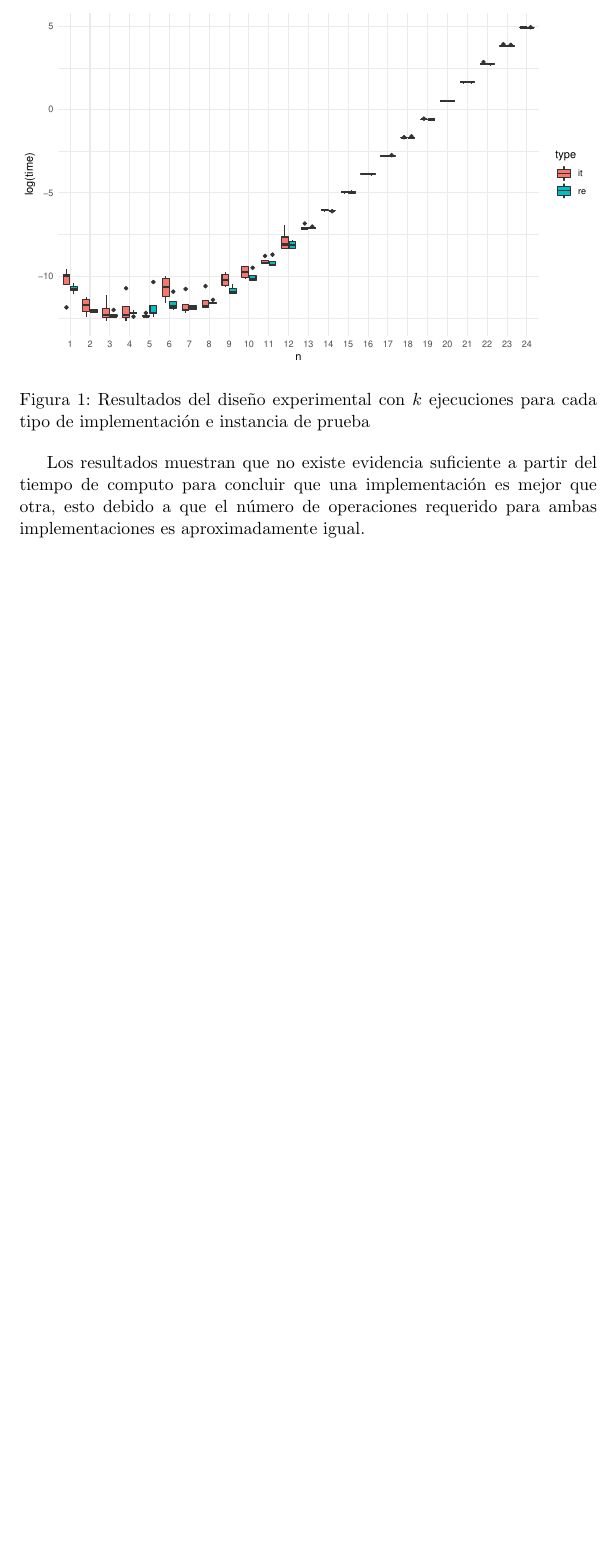
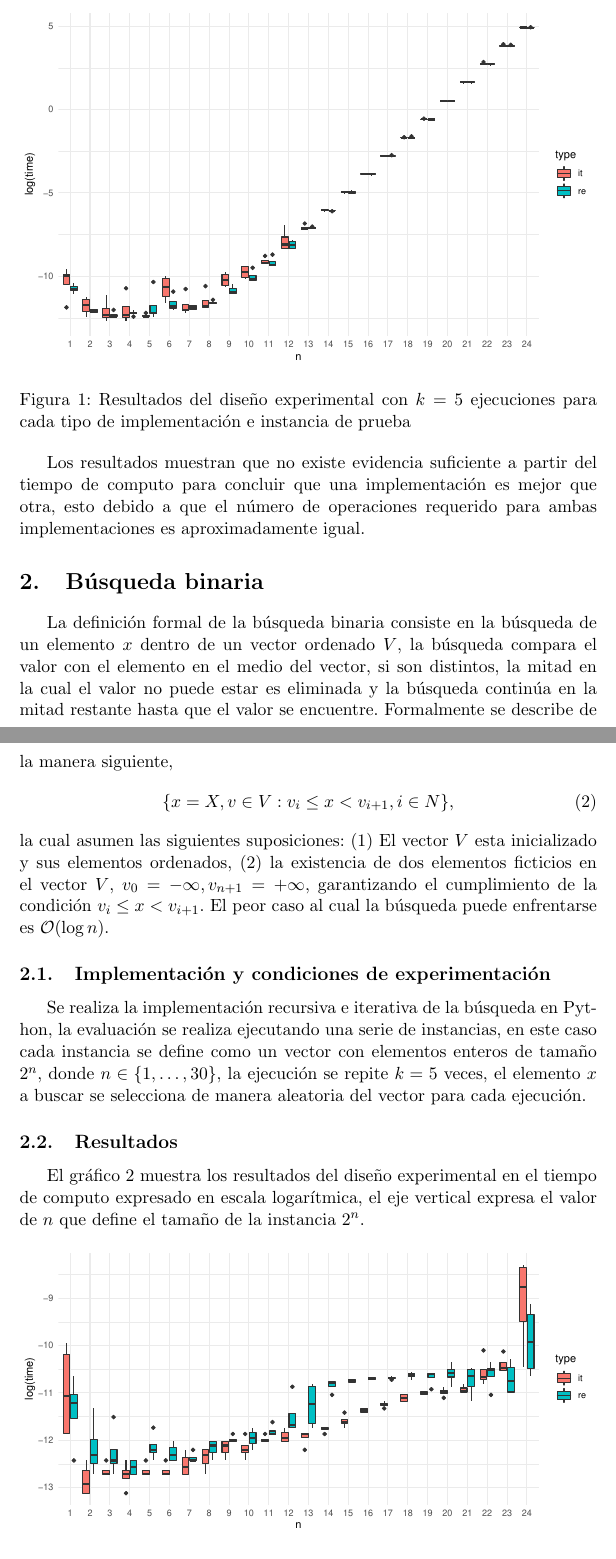
Before and after one commit to dagoquevedo/algorithms, a LaTeX paper (A2/A2.tex): part of page 2 of 2 before the commit and two parts of pages 2 and 3 of 4 after it, the two joined at a grey line, cut so that both start at the same text, the shorter picture padded with empty space. The pictures show the PDF file A2/A2.pdf that the author committed with the source.

Commit message:
Add files via upload

```diff
--- a/A2/A2.tex
+++ b/A2/A2.tex
@@ -27,22 +27,43 @@ por lo cual, la definición recursiva de esta operación puede definirse como si
 \begin{cases}
     a^{b/2} \times a^{b/2}	,& \text{si } b> 0 \text{ y }  b \bmod 2 = 0, \\
     a\times a^{b-1}		,& \text{si } b> 0 \text{ y }  b \bmod 2 > 0, \\
-    1					,& b > 0.
+    1					,& \text{si } b>0.
 \end{cases}
 \]
 \subsection{Implementación y condiciones de experimentación}
-Se realiza la implementación recursiva e iterativa de la operación en Python, la evaluación se realiza ejecutando una serie de instancias, en este caso cada instancia se define $a^{2^1} \dots a^{2^n}$, donde $a=1000$ y $n=25$, la ejecución se repite $k$ veces.
+Se realiza la implementación recursiva e iterativa de la operación en Python, la evaluación se realiza ejecutando una serie de instancias, en este caso cada instancia se define $a^{2^1} \dots a^{2^n}$, donde $a=1000$ y $n=25$, la ejecución se repite $k=5$ veces.
 
 \subsection{Resultados}
 El gráfico \ref{fig:ie} muestra los resultados del diseño experimental en el tiempo de computo expresado en escala logarítmica, el eje vertical expresa el valor de $n$ que define la instancia $a^{2^n}$.
 
 \begin{figure}[h!]
   \includegraphics[width=\linewidth]{ie.pdf}
-  \caption{Resultados del diseño experimental con $k$ ejecuciones para cada tipo de implementación e instancia de prueba}
+  \caption{Resultados del diseño experimental con $k=5$ ejecuciones para cada tipo de implementación e instancia de prueba}
   \label{fig:ie}
 \end{figure}
 
 Los resultados muestran que no existe evidencia suficiente a partir del tiempo de computo para concluir que una implementación es mejor que otra, esto debido a que el número de operaciones requerido para ambas implementaciones es aproximadamente igual.
 
+\section{Búsqueda binaria}
 
+La definición formal de la búsqueda binaria consiste en la búsqueda de un elemento $x$ dentro de un vector ordenado $V$,  la búsqueda compara el valor con el elemento en el medio del vector, si son distintos, la mitad en la cual el valor no puede estar es eliminada y la búsqueda continúa en la mitad restante hasta que el valor se encuentre. Formalmente se describe de la manera siguiente,
+\begin{equation}
+\{ x= X, v \in V: v_i \leq x < v_{i+1}, i\in N \},
+\end{equation}
+la cual asumen las siguientes suposiciones: (1) El vector $V$ esta inicializado y sus elementos ordenados, (2) la existencia de dos elementos ficticios en el vector $V$, $v_0=-\infty, v_{n+1}=+\infty$, garantizando el cumplimiento de la condición $v_i \leq x < v_{i+1}$. El peor caso al cual la búsqueda puede enfrentarse es $\mathcal{O}(\log{}n).$
+
+\subsection{Implementación y condiciones de experimentación}
+Se realiza la implementación recursiva e iterativa de la búsqueda en Python, la evaluación se realiza ejecutando una serie de instancias, en este caso cada instancia se define como un vector con elementos enteros de tamaño ${2^n}$, donde $n\in \{1,\dots,30\}$, la ejecución se repite $k=5$ veces, el elemento $x$ a buscar se selecciona de manera aleatoria del vector para cada ejecución.
+
+\subsection{Resultados}
+El gráfico \ref{fig:bs} muestra los resultados del diseño experimental en el tiempo de computo expresado en escala logarítmica, el eje vertical expresa el valor de $n$ que define el tamaño de la instancia ${2^n}$.
+
+\begin{figure}[h!]
+  \includegraphics[width=\linewidth]{bs.pdf}
+  \caption{Resultados del diseño experimental con $k=5$ ejecuciones para cada tipo de implementación e instancia de prueba d la búsqueda binaria}
+  \label{fig:bs}
+\end{figure}
+
+
+Los resultados muestran que existe una mejora menor en el tiempo de ejecución de la implementación recursiva respecto a la iterativa, sin embargo, no es concluyente, ya que al incrementar el tamaño de la instancia esta diferencia se muestra poco clara. Sería necesario realizar un diseño experimental más exhaustivo.
 \end{document}
```
Also changed, not shown: A2/A2.pdf, A2/bs.pdf (added), A2/A2.tex (2 more changed lines).
